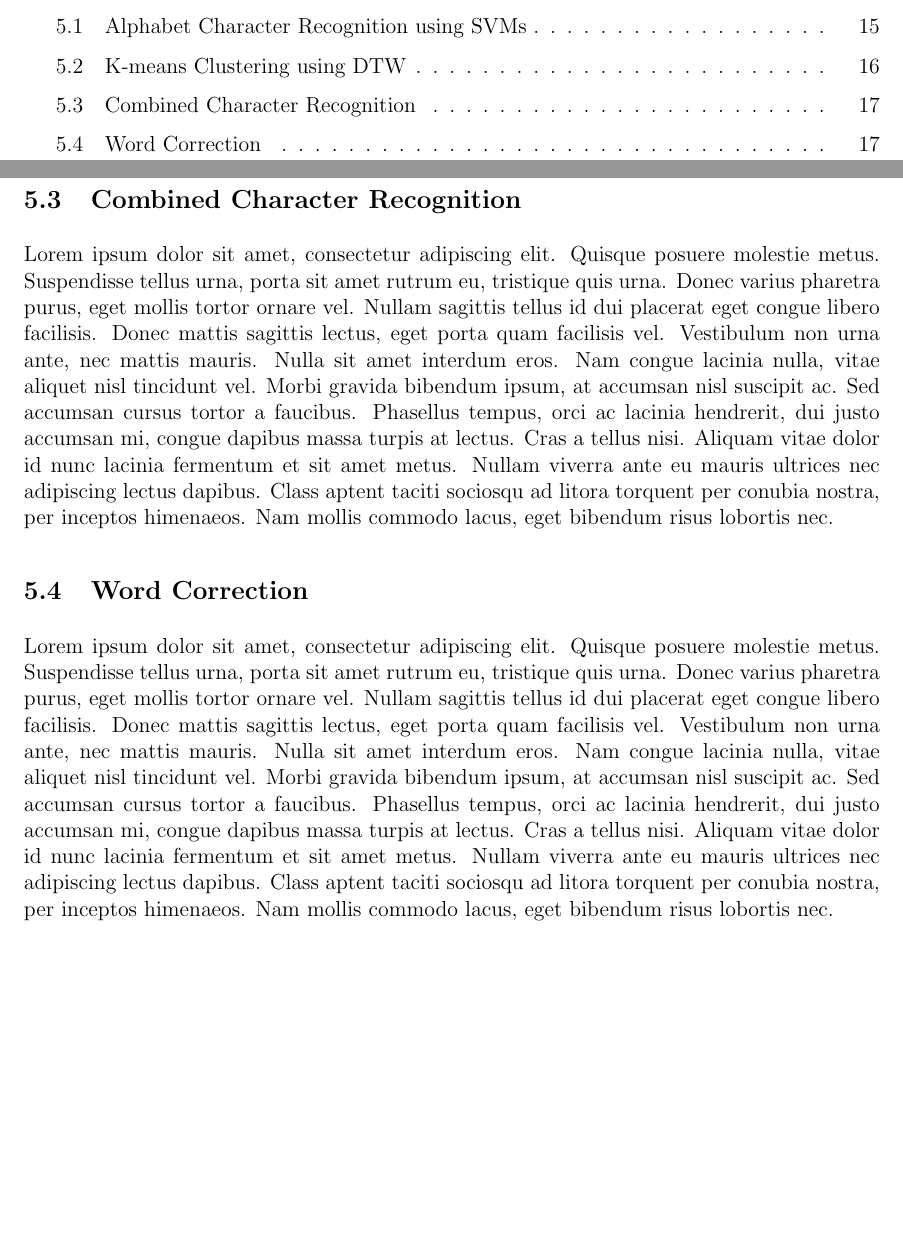
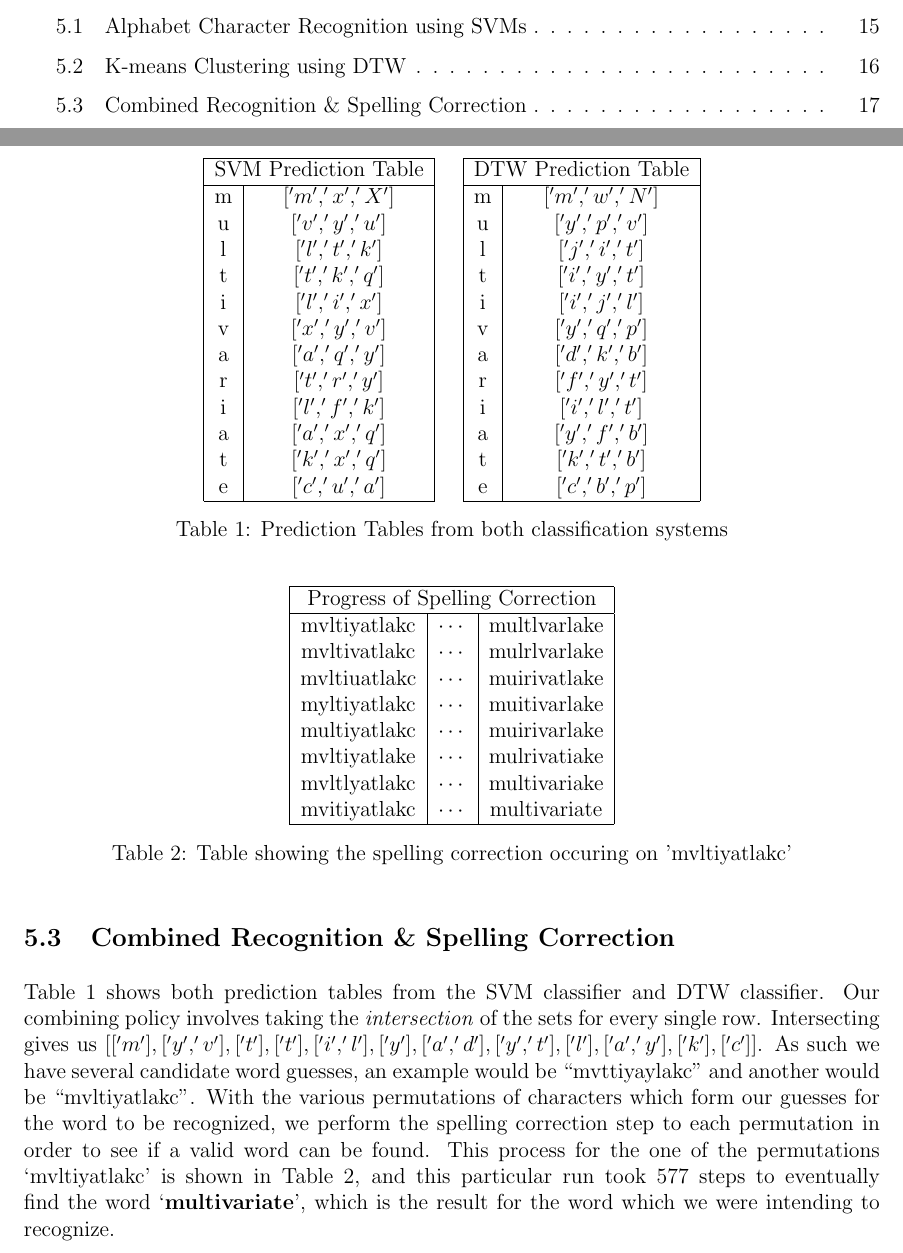
Before and after one commit to ebulagao27/handre, a LaTeX paper (docs/report/report.tex): two parts of pages 2 and 17 of 20 before the commit and two parts of pages 2 and 17 of 21 after it, joined at a grey line, cut so that both start at the same text, the shorter picture padded with empty space. Compiled offline with pdfLaTeX.

Commit message:
finished results for combined and word correction

```diff
--- a/docs/report/report.tex
+++ b/docs/report/report.tex
@@ -288,8 +288,70 @@ In this section, we desribe the experimental design which we undertook in order
 
 	Looking at the guesses for the `i' character in both the 5th and 9th graphs, we note that that certain clusters of characters tend to be closely similar. In this case, `i', `j', `l',`t' and perhaps `f' are closely clustered. Emperically, we decided to adopt a similar selection process to that of the SVM classifier, in which the top three candidates for each character are used for the combined predictions later.
 
-	\subsection{Combined Character Recognition}
-	Lorem ipsum dolor sit amet, consectetur adipiscing elit. Quisque posuere molestie metus. Suspendisse tellus urna, porta sit amet rutrum eu, tristique quis urna. Donec varius pharetra purus, eget mollis tortor ornare vel. Nullam sagittis tellus id dui placerat eget congue libero facilisis. Donec mattis sagittis lectus, eget porta quam facilisis vel. Vestibulum non urna ante, nec mattis mauris. Nulla sit amet interdum eros. Nam congue lacinia nulla, vitae aliquet nisl tincidunt vel. Morbi gravida bibendum ipsum, at accumsan nisl suscipit ac. Sed accumsan cursus tortor a faucibus. Phasellus tempus, orci ac lacinia hendrerit, dui justo accumsan mi, congue dapibus massa turpis at lectus. Cras a tellus nisi. Aliquam vitae dolor id nunc lacinia fermentum et sit amet metus. Nullam viverra ante eu mauris ultrices nec adipiscing lectus dapibus. Class aptent taciti sociosqu ad litora torquent per conubia nostra, per inceptos himenaeos. Nam mollis commodo lacus, eget bibendum risus lobortis nec.
+	\subsection{Combined Recognition \& Spelling Correction}
+	\begin{table}
+	\begin{center}
+		\begin{tabular}[l]{|c|c|}
+	  \hline
+	  \multicolumn{2}{|c|}{SVM Prediction Table}  \\
+	  \hline
+	  m & $['m', 'x', 'X']$  \\
+	  u & $['v', 'y', 'u']$  \\
+	  l & $['l', 't', 'k']$  \\
+	  t & $['t', 'k', 'q']$  \\
+	  i & $['l', 'i', 'x']$ \\
+	  v & $['x', 'y', 'v']$  \\
+	  a & $['a', 'q', 'y']$  \\
+	  r & $['t', 'r', 'y']$  \\
+		i & $['l', 'f', 'k']$  \\
+	  a & $['a', 'x', 'q']$  \\
+	  t & $['k', 'x', 'q']$  \\
+	  e & $['c', 'u', 'a']$  \\
+	  \hline
+	\end{tabular}
+	\quad
+	\begin{tabular}[c]{|c|c|}
+	  \hline
+	  \multicolumn{2}{|c|}{DTW Prediction Table}  \\
+	  \hline
+	  m & $['m', 'w', 'N']$  \\
+	  u & $['y', 'p', 'v']$  \\
+	  l & $['j', 'i', 't']$  \\
+	  t & $['i', 'y', 't']$  \\
+	  i & $['i', 'j', 'l']$  \\
+	  v & $['y', 'q', 'p']$  \\
+	  a & $['d', 'k', 'b']$  \\
+	  r & $['f', 'y', 't']$  \\
+		i & $['i', 'l', 't']$  \\
+	  a & $['y', 'f', 'b']$  \\
+	  t & $['k', 't', 'b']$  \\
+	  e & $['c', 'b', 'p']$  \\
+	  \hline
+	\end{tabular}
+	\caption{Prediction Tables from both classification systems}
+	\label{table:combined_svm_dtw}
+	\end{center}
+	\end{table}
 
-	\subsection{Word Correction}
-	Lorem ipsum dolor sit amet, consectetur adipiscing elit. Quisque posuere molestie metus. Suspendisse tellus urna, porta sit amet rutrum eu, tristique quis urna. Donec varius pharetra purus, eget mollis tortor ornare vel. Nullam sagittis tellus id dui placerat eget congue libero facilisis. Donec mattis sagittis lectus, eget porta quam facilisis vel. Vestibulum non urna ante, nec mattis mauris. Nulla sit amet interdum eros. Nam congue lacinia nulla, vitae aliquet nisl tincidunt vel. Morbi gravida bibendum ipsum, at accumsan nisl suscipit ac. Sed accumsan cursus tortor a faucibus. Phasellus tempus, orci ac lacinia hendrerit, dui justo accumsan mi, congue dapibus massa turpis at lectus. Cras a tellus nisi. Aliquam vitae dolor id nunc lacinia fermentum et sit amet metus. Nullam viverra ante eu mauris ultrices nec adipiscing lectus dapibus. Class aptent taciti sociosqu ad litora torquent per conubia nostra, per inceptos himenaeos. Nam mollis commodo lacus, eget bibendum risus lobortis nec.
+	Table~\ref{table:combined_svm_dtw} shows both prediction tables from the SVM classifier and DTW classifier. Our combining policy involves taking the \textit{intersection} of the sets for every single row. Intersecting gives us $[['m'], ['y', 'v'], ['t'], ['t'], ['i', 'l'], ['y'], ['a', 'd'], ['y', 't'], ['l'], ['a', 'y'], ['k'], ['c']]$. As such we have several candidate word guesses, an example would be ``mvttiyaylakc" and another would be ``mvltiyatlakc''. With the various permutations of characters which form our guesses for the word to be recognized, we perform the spelling correction step to each permutation in order to see if a valid word can be found. This process for the one of the permutations `mvltiyatlakc' is shown in Table~\ref{table:spellcheck}, and this particular run took 577 steps to eventually find the word `\textbf{multivariate}', which is the result for the word which we were intending to recognize.
+
+
+
+\begin{table}
+\begin{center}
+
+\begin{tabular}[c]{|c|c|c|}
+  \hline
+  \multicolumn{3}{|c|}{Progress of Spelling Correction}  \\
+  \hline
+  mvltiyatlakc & $\cdots$ & multlvarlake \\
+  mvltivatlakc & $\cdots$ & mulrlvarlake \\
+  mvltiuatlakc & $\cdots$ & muirivatlake \\
+  myltiyatlakc & $\cdots$ & muitivarlake \\
+  multiyatlakc & $\cdots$ & muirivarlake \\
+  mvltiyatlake & $\cdots$ & mulrivatiake \\
+  mvltlyatlakc & $\cdots$ & multivariake \\
+  mvitiyatlakc & $\cdots$ & multivariate \\
+  \hline
+\end{tabular}
+\caption{Table showing the spelling correction occuring on 'mvltiyatlakc'}
```
Also changed, not shown: docs/report/report.pdf, docs/report/report.tex (5 more changed lines).
